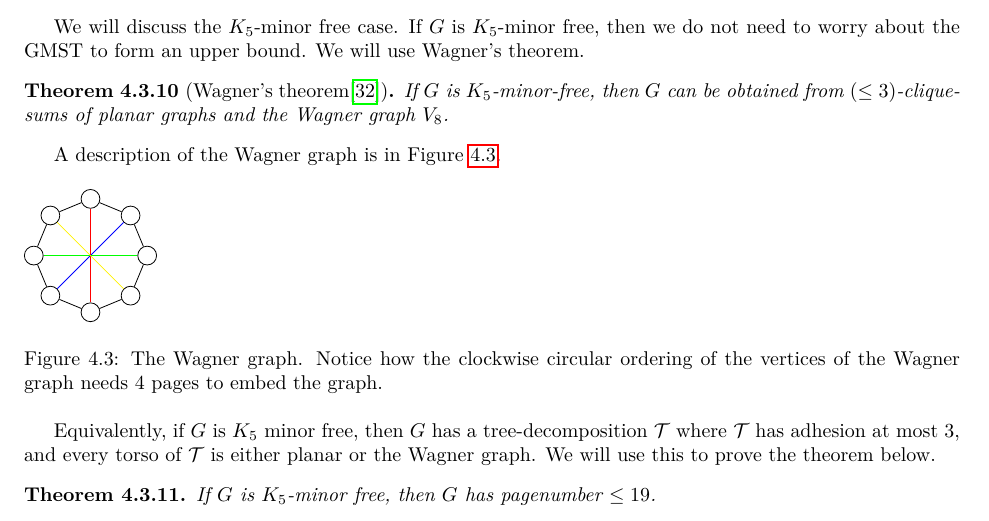
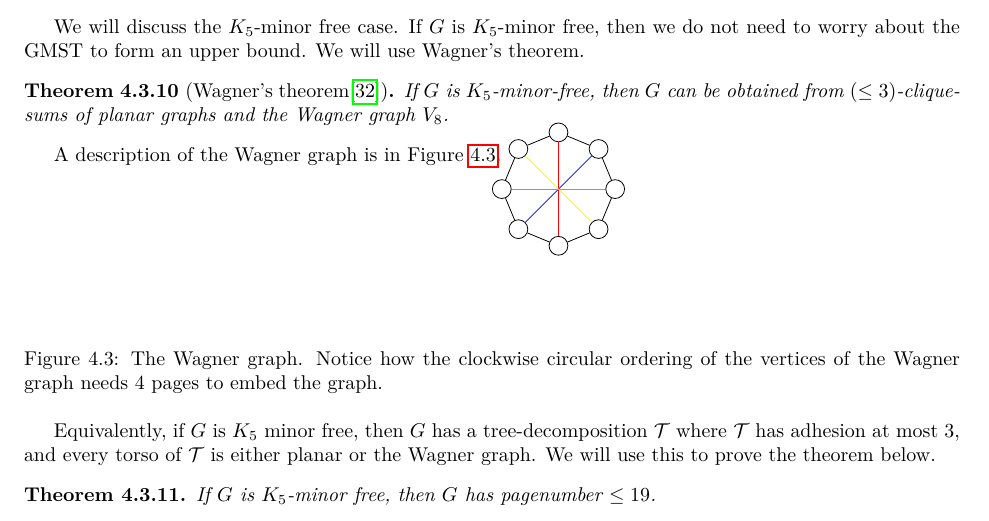
Before and after one commit to ErickLuu/Honours-Project-Notes, a LaTeX thesis (Notes/Structural Graph Theory/thesis.tex, which reads Notes/Structural Graph Theory/chapters/knownresults/robertsproof.tex): part of page 21 of 32, cut so that both start at the same text. Compiled offline with LuaLaTeX.

Commit message:
txs auto checkin

```diff
--- a/Notes/Structural Graph Theory/chapters/knownresults/robertsproof.tex
+++ b/Notes/Structural Graph Theory/chapters/knownresults/robertsproof.tex
@@ -103,7 +103,10 @@ We will discuss the $K_5$-minor free case. If $G$ is $K_5$-minor free, then we d
 \end{theorem}
 A description of the Wagner graph is in \cref{fig:wagner}.
 \begin{figure}[h]
-	\input{chapters/figures/wagner-graph}
+	\centering
+	\begin{tikzpicture}
+		\input{chapters/figures/wagner-graph}
+	\end{tikzpicture}
 	\caption{The Wagner graph. Notice how the clockwise circular ordering of the vertices of the Wagner graph needs 4 pages to embed the graph. }
 	\label{fig:wagner}
 \end{figure}
```
